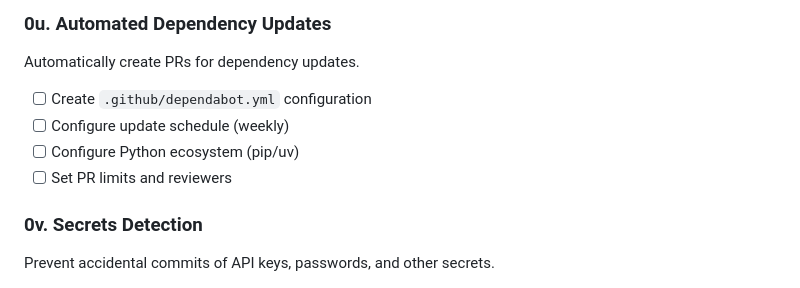
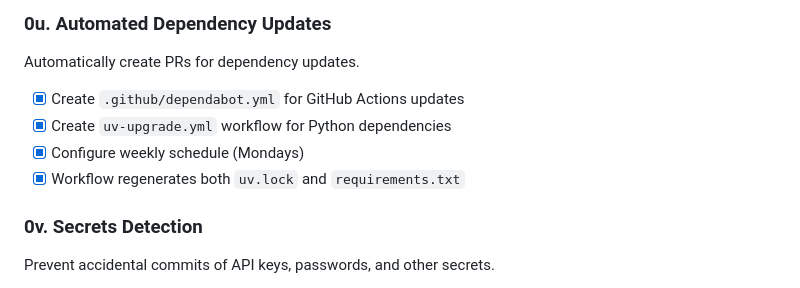
Before and after one commit to RoaldO/carry-on, a Markdown page: ROADMAP.md, the part around the change. Drawn GitHub-style.

Commit message:
Mark automated dependency updates as complete in roadmap
Co-Authored-By: Claude Opus 4.5 <noreply@anthropic.com>

```diff
--- a/ROADMAP.md
+++ b/ROADMAP.md
@@ -208,10 +208,10 @@ Scan dependencies for known security vulnerabilities.
 
 ### 0u. Automated Dependency Updates
 Automatically create PRs for dependency updates.
-- [ ] Create `.github/dependabot.yml` configuration
-- [ ] Configure update schedule (weekly)
-- [ ] Configure Python ecosystem (pip/uv)
-- [ ] Set PR limits and reviewers
+- [x] Create `.github/dependabot.yml` for GitHub Actions updates
+- [x] Create `uv-upgrade.yml` workflow for Python dependencies
+- [x] Configure weekly schedule (Mondays)
+- [x] Workflow regenerates both `uv.lock` and `requirements.txt`
 
 ### 0v. Secrets Detection
 Prevent accidental commits of API keys, passwords, and other secrets.
```
